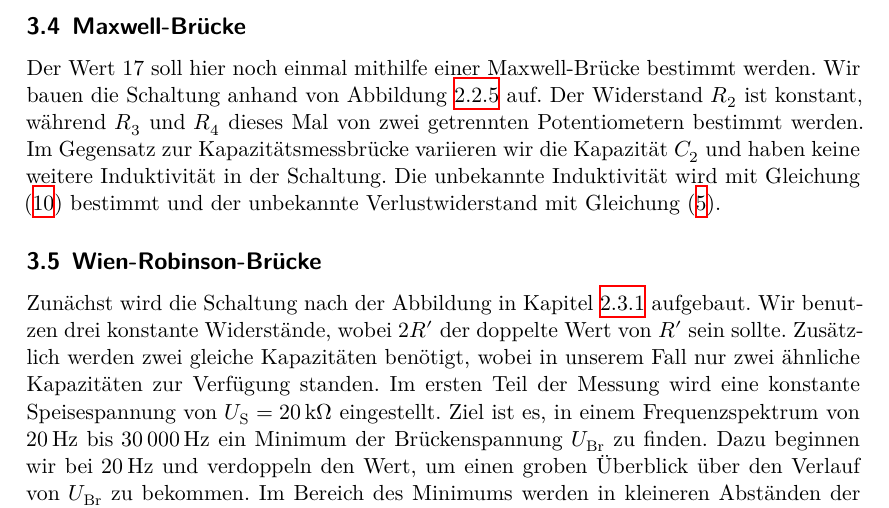
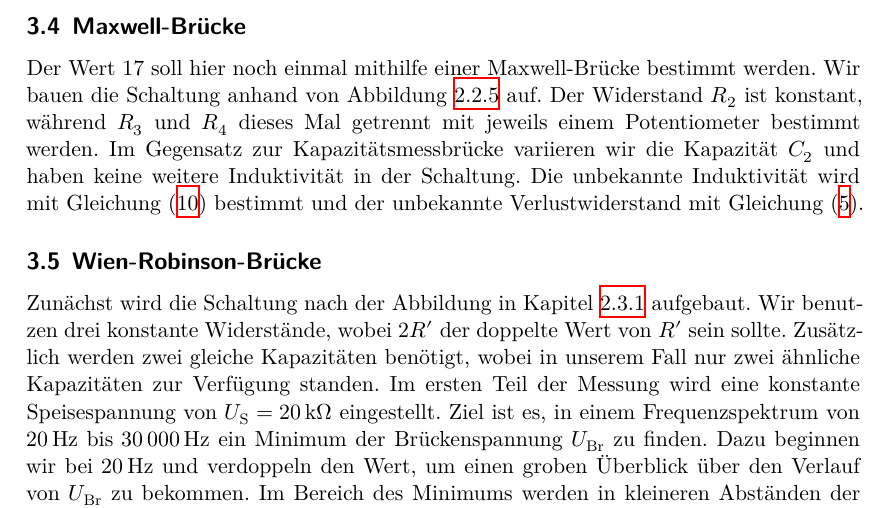
Before and after one commit to NicoWeio/AP, a LaTeX document (V302_Brueckenschaltung/main.tex, which reads V302_Brueckenschaltung/content/durchfuehrung.tex): part of page 8 of 9, cut so that both start at the same text. Compiled offline with XeLaTeX.

Commit message:
Update durchfuehrung.tex

```diff
--- a/V302_Brueckenschaltung/content/durchfuehrung.tex
+++ b/V302_Brueckenschaltung/content/durchfuehrung.tex
@@ -51,8 +51,8 @@
 
     Der Wert 17 soll hier noch einmal mithilfe einer Maxwell-Brücke bestimmt werden.
     Wir bauen die Schaltung anhand von Abbildung \ref{sec:Maxwell} auf.
-    Der Widerstand $R_2$ ist konstant, während $R_3$ und $R_4$ dieses Mal von zwei getrennten
-    Potentiometern bestimmt werden.
+    Der Widerstand $R_2$ ist konstant, während $R_3$ und $R_4$ dieses Mal getrennt mit jeweils einem
+    Potentiometer bestimmt werden.
     Im Gegensatz zur Kapazitätsmessbrücke variieren wir die Kapazität $C_2$ und haben keine weitere
     Induktivität in der Schaltung.
     Die unbekannte Induktivität wird mit Gleichung \eqref{sec:LxMax} bestimmt und der unbekannte
```
